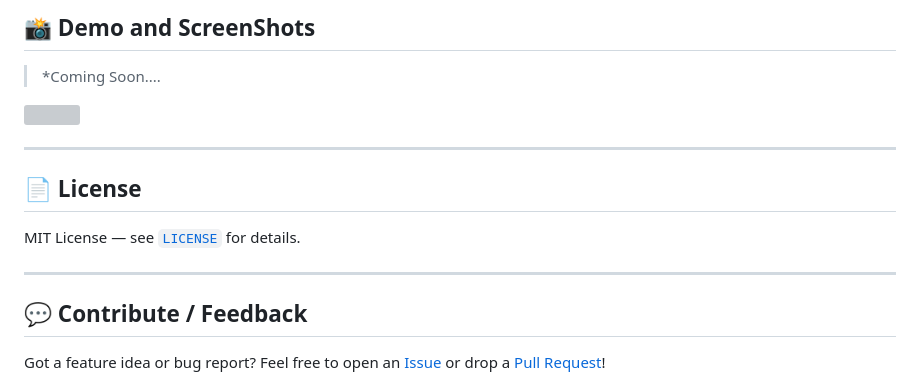
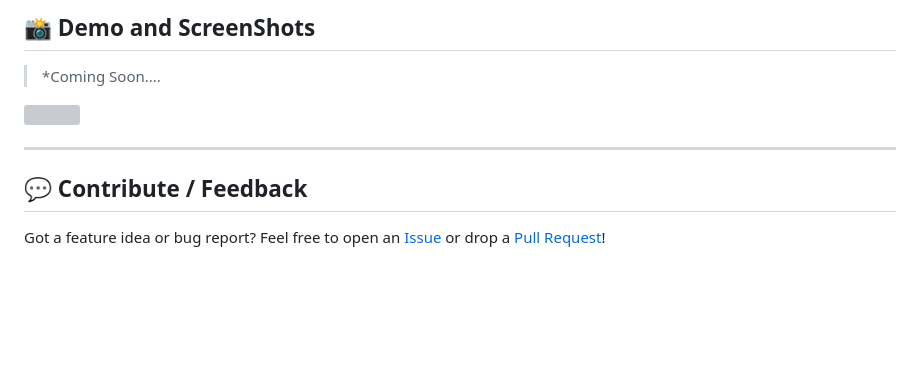
Before and after one commit to FR34KY-CODER/Site-Engineer, a Markdown page: ReadMe.md, the part around the change. Drawn GitHub-style; blank space fills up the shorter version; grey boxes are pictures that could not be loaded.

```diff
--- a/ReadMe.md
+++ b/ReadMe.md
@@ -126,12 +126,6 @@ You’re now ready to generate fully functional websites using a single text pro
 
 ---
 
-## 📄 License
-
-MIT License — see [`LICENSE`](LICENSE) for details.
-
----
-
 ## 💬 Contribute / Feedback
 
 Got a feature idea or bug report?
```
